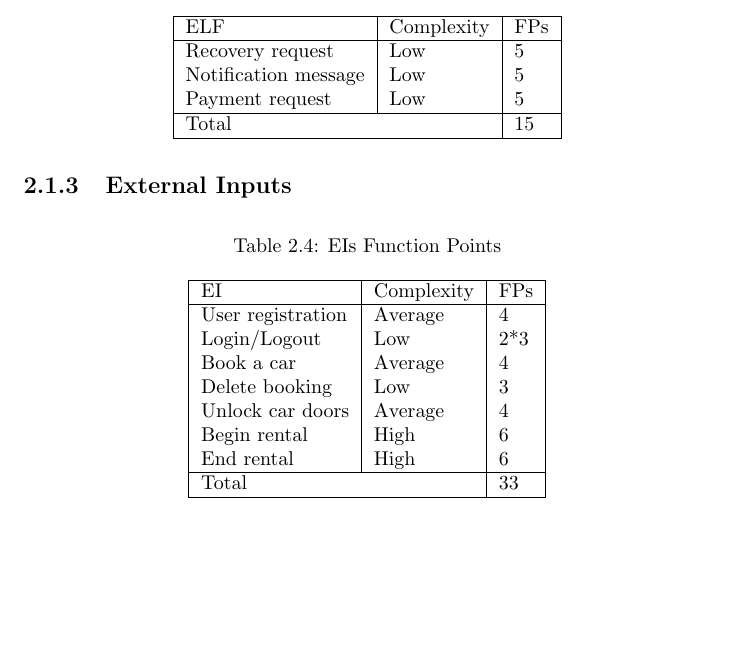
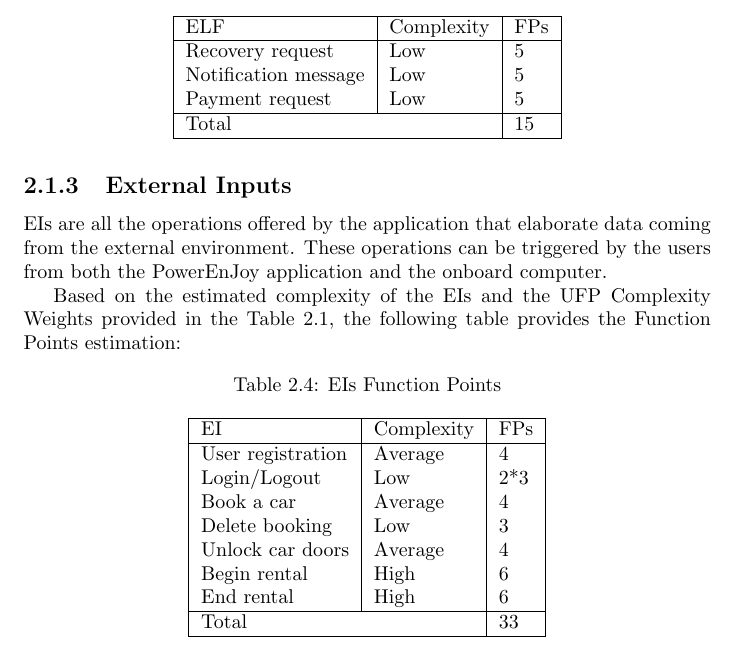
Before and after one commit to rpressiani/se2-project-2016, a LaTeX thesis (PPD/main.tex, which reads PPD/chapters/ch2/sections/2-1-function-points.tex): part of page 9 of 30, cut so that both start at the same text, the shorter picture padded with empty space. Compiled offline with pdfLaTeX.

Commit message:
Add PPD subsection 2.1.3

```diff
--- a/PPD/chapters/ch2/sections/2-1-function-points.tex
+++ b/PPD/chapters/ch2/sections/2-1-function-points.tex
@@ -80,8 +80,9 @@ The previous considerations and the UFP Complexity Weights provided in the Table
 \end{table}
 
 \subsection{External Inputs}
+EIs are all the operations offered by the application that elaborate data coming from the external environment. These operations can be triggered by the users from both the PowerEnJoy application and the onboard computer.
 
-
+Based on the estimated complexity of the EIs and the UFP Complexity Weights provided in the Table \ref{tab:ufp}, the following table provides the Function Points estimation:
 
 \begin{table}[H]
 	\centering
```
